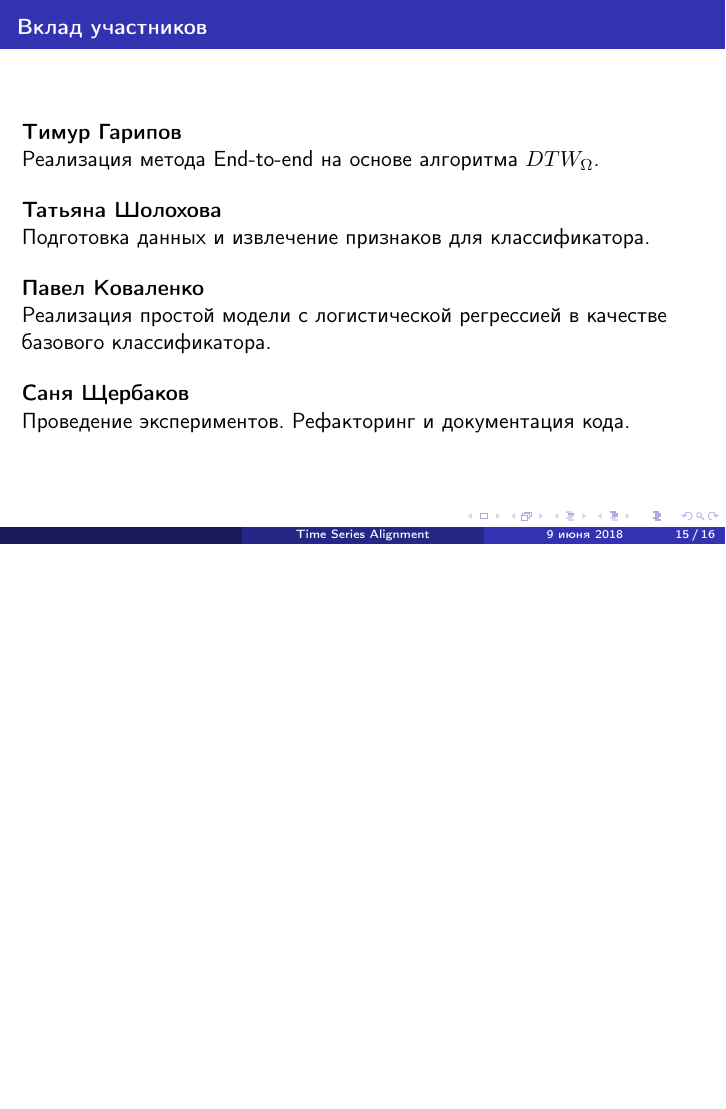
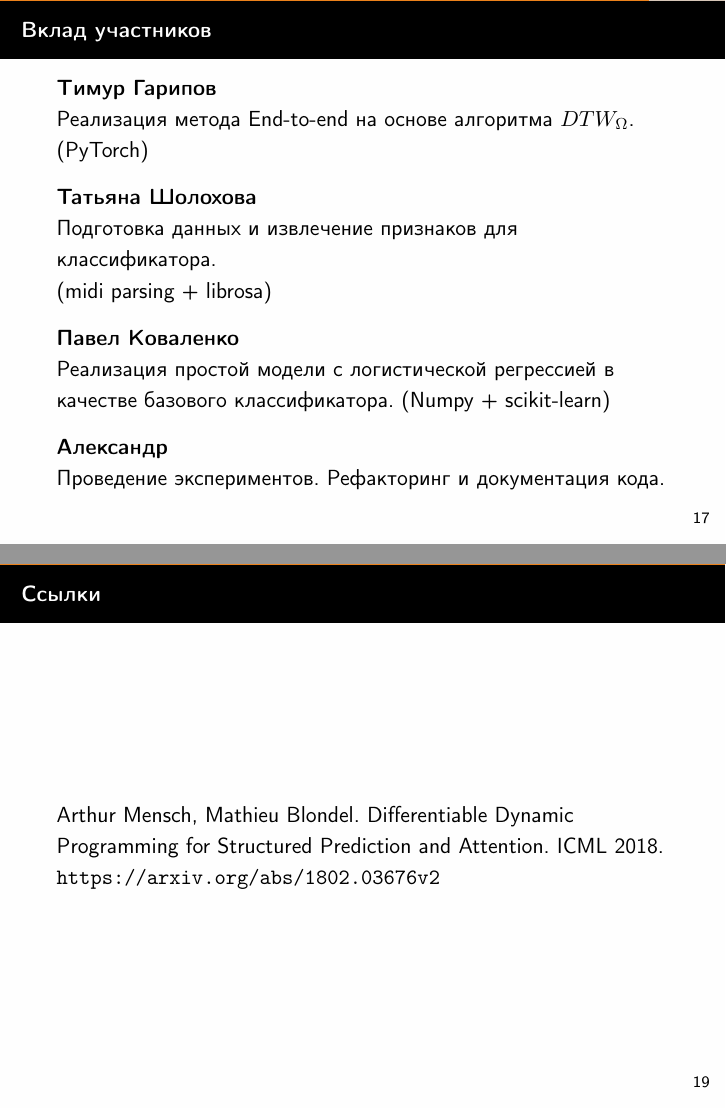
Before and after one commit to timgaripov/DDP, LaTeX slides (presentation/presentation.tex): page 15 of 16 before the commit and pages 17 and 19 of 19 after it, the two joined at a grey line, the shorter picture padded with empty space. Compiled offline with pdfLaTeX.

```diff
--- a/presentation/presentation.tex
+++ b/presentation/presentation.tex
@@ -1,12 +1,13 @@
 \documentclass[unicode, dvipsnames]{beamer}
 
-\usetheme{Madrid} %тема
-\usecolortheme{whale} %цветовая гамма
+\usetheme[progressbar=head,block=fill]{metropolis}
+%\usecolortheme{whale} %цветовая гамма
 %Выбирать тему и цветовую гамму презентации очень удобно на http://www.hartwork.org/beamer-theme-matrix/
 
 \usefonttheme[onlylarge]{structurebold} % названия и текст в колонтитулах выводится полужирным шрифтом.
 \usefonttheme[onlymath]{serif}  % привычный шрифт для математических формул
 \setbeamerfont*{frametitle}{size=\normalsize,series=\bfseries} % шрифт заголовков слайдов
+
 
 %Русификация
 \usepackage[utf8]{inputenc}
@@ -14,6 +15,8 @@
 
 %Для вставки рисунков
 \usepackage{graphics, graphicx}
+\usepackage{subfigure}
+
 \usepackage{epstopdf}
 \usepackage[normalem]{ulem}
 \usepackage{transparent}
@@ -27,6 +30,9 @@
 \usepackage{dsfont}
 \usepackage{tabularx}
 \usepackage{bm}
+
+\definecolor{MyBackground}{rgb}{0.995,0.995,0.995}
+\setbeamercolor{normal text}{fg=black,bg=MyBackground}
 
 \DeclareMathOperator*{\argmin}{arg\,min}
 
@@ -248,22 +254,37 @@
 
 \end{frame}
 
+\begin{frame}{Результаты экспериментов}
+	\begin{figure}
+		\centering
+		\includegraphics[width=0.6\textwidth]{./graphics/fig_7.pdf}\\
+		\includegraphics[width=0.6\textwidth]{./graphics/fig_9.pdf}
+	\end{figure}
+\end{frame}
+
+\begin{frame}{Результаты экспериментов}
+	\begin{figure}
+		\centering
+		\includegraphics[width=0.6\textwidth]{./graphics/fig_v5.pdf}\\
+		\includegraphics[width=0.6\textwidth]{./graphics/fig_v9.pdf}
+	\end{figure}
+\end{frame}
+
 \begin{frame}{Вклад участников}
 
 {\bfseries Тимур Гарипов}\\
 
-Реализация метода End-to-end на основе алгоритма $DTW_{\Omega}$.\\
+Реализация метода End-to-end на основе алгоритма $DTW_{\Omega}$. (PyTorch)\\
 \bigskip
 {\bfseries Татьяна Шолохова}\\
 
-Подготовка данных и извлечение признаков для классификатора.\\
+Подготовка данных и извлечение признаков для классификатора.\\(midi parsing + librosa)\\
 \bigskip
 {\bfseries Павел Коваленко}\\
 
-Реализация простой модели с логистической регрессией в качестве базового классификатора.\\
+Реализация простой модели с логистической регрессией в качестве базового классификатора. (Numpy + scikit-learn)\\
 \bigskip
-{\bfseries Саня Щербаков} \\
-
+{\bfseries Александр} \\
 Проведение экспериментов. Рефакторинг и документация кода.
 
 \end{frame}
@@ -280,4 +301,9 @@
 
 \end{frame}
 
+\begin{frame}{Ссылки}
+ Arthur Mensch, Mathieu Blondel. Differentiable Dynamic Programming for Structured Prediction and Attention. ICML 2018. \url{https://arxiv.org/abs/1802.03676v2}
+
+\end{frame}
+
 \end{document}
```
Also changed, not shown: presentation/graphics/fig_7.pdf (added), presentation/graphics/fig_9.pdf (added), presentation/graphics/fig_v5.pdf (added), presentation/graphics/fig_v9.pdf (added), presentation/presentation.pdf, presentation/presentation.tex (6 more changed lines).
